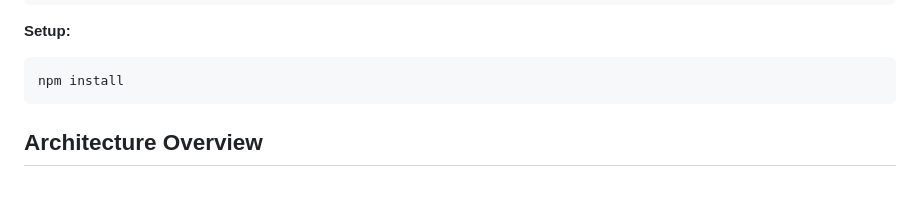
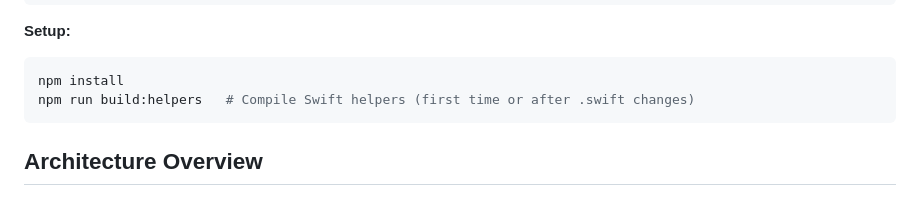
Before and after one commit to mczkzk/media-viewer, a Markdown page: CLAUDE.md, the part around the change. Drawn GitHub-style.

````diff
--- a/CLAUDE.md
+++ b/CLAUDE.md
@@ -35,6 +35,7 @@ rm ~/Library/Application\ Support/com.mediaviewer.app/cache/index.json
 **Setup:**
 ```bash
 npm install
+npm run build:helpers   # Compile Swift helpers (first time or after .swift changes)
 ```
 
 ## Architecture Overview
````
Also changed, not shown: README.md (+1 -0 lines), docs/SPEC.md (+1 -1 lines).
